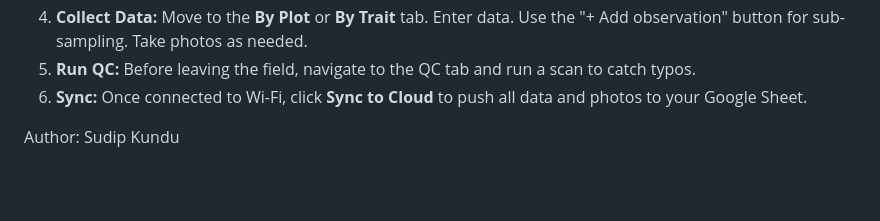
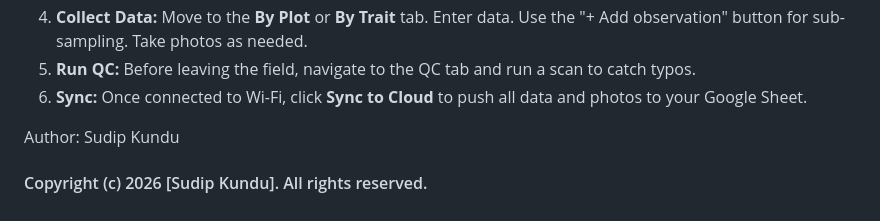
Before and after one commit to ClashMaster13/Field-Data-App, a Markdown page: README.md, the part around the change. GitHub-like rendering; blank space fills up the shorter version.

```diff
--- a/README.md
+++ b/README.md
@@ -80,3 +80,4 @@ To enable the `☁️ Sync to Cloud` button, you must deploy the Google Apps Scr
 6. **Sync:** Once connected to Wi-Fi, click **Sync to Cloud** to push all data and photos to your Google Sheet.
 
 Author: Sudip Kundu
+#### Copyright (c) 2026 [Sudip Kundu]. All rights reserved.
```
